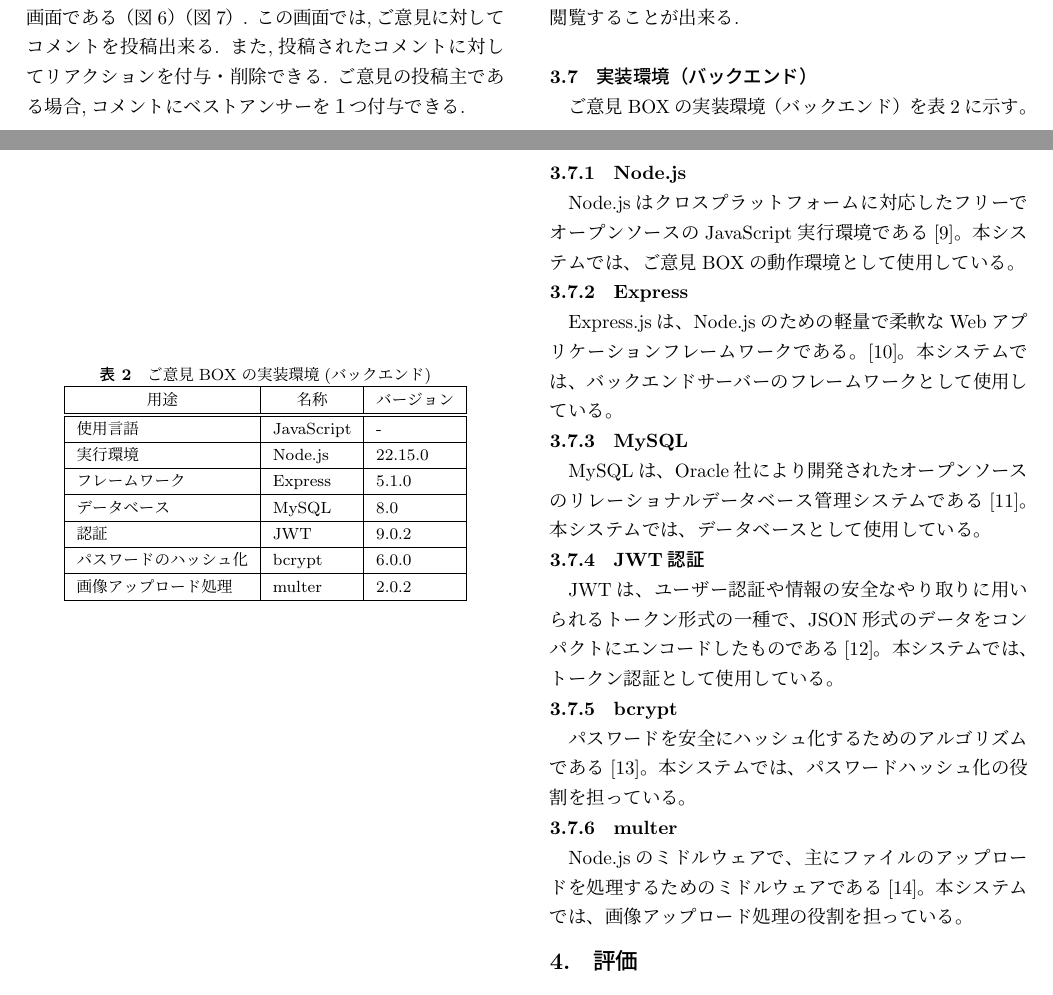
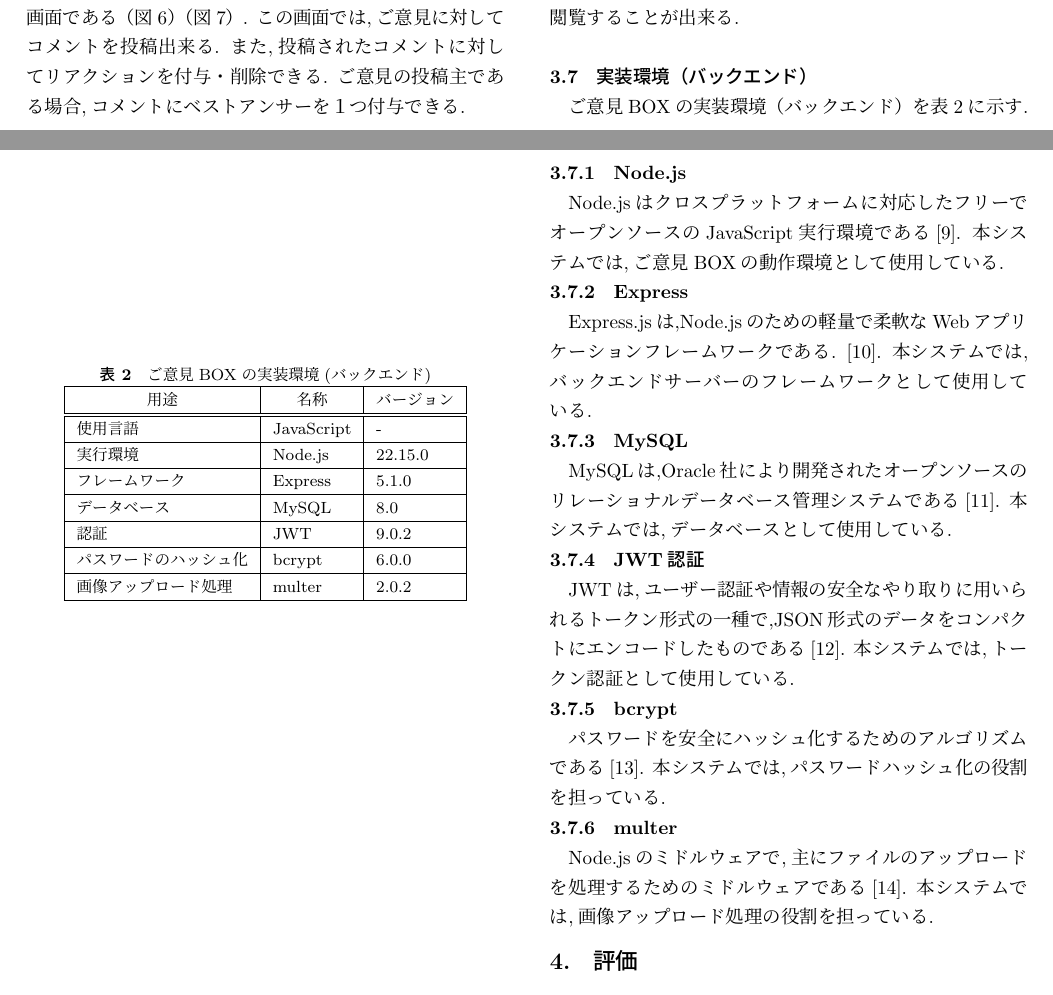
Before and after one commit to smkwlab/k22rs005-hinokuni2025, a LaTeX document (main.tex): two parts of pages 5 and 6 of 8, joined at a grey line, cut so that both start at the same text. Compiled offline with pLaTeX and dvipdfmx; a LaTeX package or settings file that is missing is left out.

Commit message:
句読点の修正

```diff
--- a/main.tex
+++ b/main.tex
@@ -458,14 +458,14 @@ Node.jsとブラウザのためのPromiseベースのHTTPクライアントラ
 \end{figure}
 
 \subsection{実装環境（バックエンド）}\label{sec:environment2}
-ご意見BOXの実装環境（バックエンド）を表\ref{table:実装環境（バックエンド）}に示す。
+ご意見BOXの実装環境（バックエンド）を表\ref{table:実装環境（バックエンド）}に示す.
 
 \begin{table}[htbp]
   \caption{ご意見BOXの実装環境(バックエンド)}\label{table:実装環境（バックエンド）}
   \centering
   \begin{tabular}{|l|l|l|c|c|p{3cm}|}
     \hline
-    %ヘッダー行だけ、全項目中央寄せにしてみた
+    %ヘッダー行だけ,全項目中央寄せにしてみた
     \multicolumn{1}{|c|}{用途} & \multicolumn{1}{c|}{名称} & \multicolumn{1}{c|}{バージョン} \\
     \hline
     \hline
@@ -487,30 +487,30 @@ Node.jsとブラウザのためのPromiseベースのHTTPクライアントラ
 \end{table}
 
 \subsubsection{Node.js}\label{sec:Node.js}
-Node.jsはクロスプラットフォームに対応したフリーでオープンソースのJavaScript実行環境である\cite{bid:Node.js}。
-本システムでは、ご意見BOXの動作環境として使用している。
+Node.jsはクロスプラットフォームに対応したフリーでオープンソースのJavaScript実行環境である\cite{bid:Node.js}.
+本システムでは,ご意見BOXの動作環境として使用している.
 
 \subsubsection{Express}\label{sec:Express}
-Express.jsは、Node.jsのための軽量で柔軟なWebアプリケーションフレームワークである。
-\cite{bid:express}。
-本システムでは、バックエンドサーバーのフレームワークとして使用している。
+Express.jsは,Node.jsのための軽量で柔軟なWebアプリケーションフレームワークである.
+\cite{bid:express}.
+本システムでは,バックエンドサーバーのフレームワークとして使用している.
 
 \subsubsection{MySQL}\label{sec:MySQL}
-MySQLは、Oracle社により開発されたオープンソースのリレーショナルデータベース管理システムである\cite{bid:MySQL}。
-本システムでは、データベースとして使用している。
+MySQLは,Oracle社により開発されたオープンソースのリレーショナルデータベース管理システムである\cite{bid:MySQL}.
+本システムでは,データベースとして使用している.
 
 \subsubsection{JWT認証}\label{sec:JWT認証}
-JWTは、ユーザー認証や情報の安全なやり取りに用いられるトークン形式の一種で、JSON形式のデータをコンパクトにエンコードしたものである
-\cite{bid:JWT認証}。
-本システムでは、トークン認証として使用している。
+JWTは,ユーザー認証や情報の安全なやり取りに用いられるトークン形式の一種で,JSON形式のデータをコンパクトにエンコードしたものである
+\cite{bid:JWT認証}.
+本システムでは,トークン認証として使用している.
 
 \subsubsection{bcrypt}\label{sec:bcrypt}
-パスワードを安全にハッシュ化するためのアルゴリズムである\cite{bid:bcrypt}。
-本システムでは、パスワードハッシュ化の役割を担っている。
+パスワードを安全にハッシュ化するためのアルゴリズムである\cite{bid:bcrypt}.
+本システムでは,パスワードハッシュ化の役割を担っている.
 
 \subsubsection{multer}\label{sec:multer}
-Node.jsのミドルウェアで、主にファイルのアップロードを処理するためのミドルウェアである\cite{bid:multer}。
-本システムでは、画像アップロード処理の役割を担っている。
+Node.jsのミドルウェアで,主にファイルのアップロードを処理するためのミドルウェアである\cite{bid:multer}.
+本システムでは,画像アップロード処理の役割を担っている.
 
 
 %5
```
